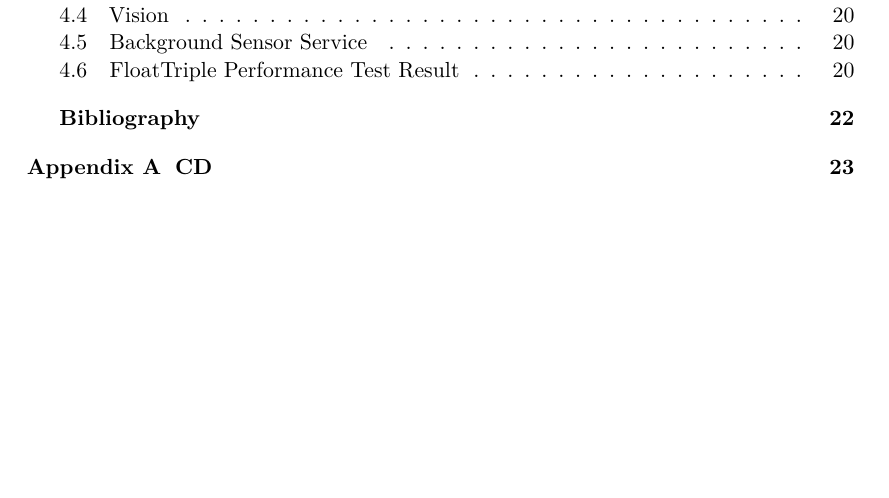
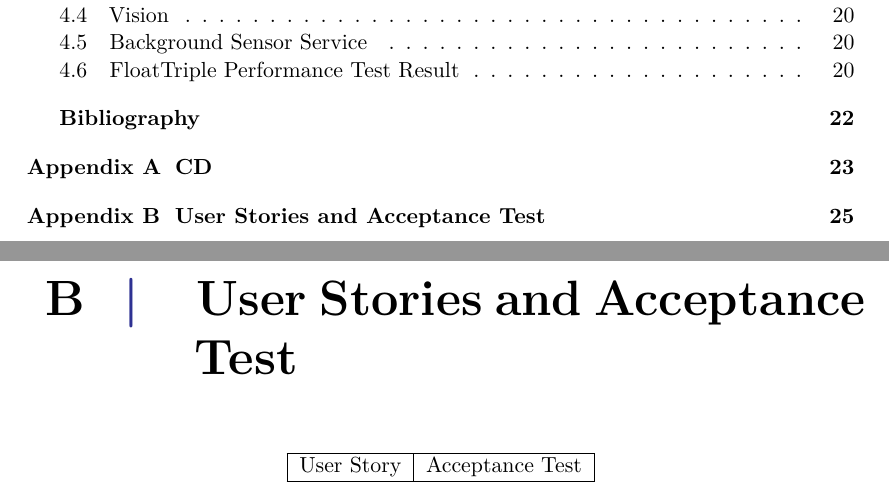
Before and after one commit to Shaderex/SW8-Report, a LaTeX thesis (super_main.tex, which reads content/appendix/user_stories_and_acceptance_test.tex): part of page 7 of 31 before the commit and two parts of pages 7 and 33 of 33 after it, the two joined at a grey line, cut so that both start at the same text, the shorter picture padded with empty space. Compiled offline with pdfLaTeX.

Commit message:
Add file for user stories and acceptance in the appendix

```diff
--- /dev/null
+++ b/content/appendix/user_stories_and_acceptance_test.tex
@@ -0,0 +1,12 @@
+%!TEX root = ../../super_main.tex
+
+\chapter{User Stories and Acceptance Test}
+\label{cha:user_stories_and_acceptance_test}
+
+\begin{table}[!htbp]
+	\centering
+	\begin{tabular}{| l | l |}
+	\hline
+	User Story & Acceptance Test \\ \hline
+	\end{tabular}
+\end{table}
```
Also changed, not shown: content/appendix/appendix.tex (+2 -0 lines).
